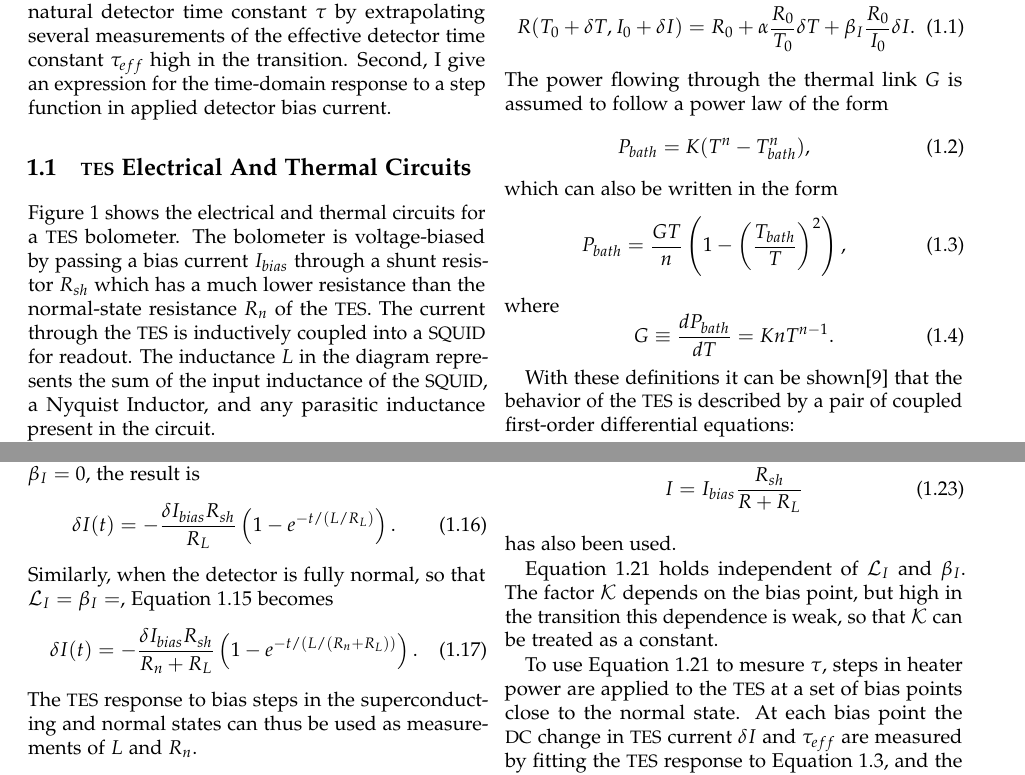
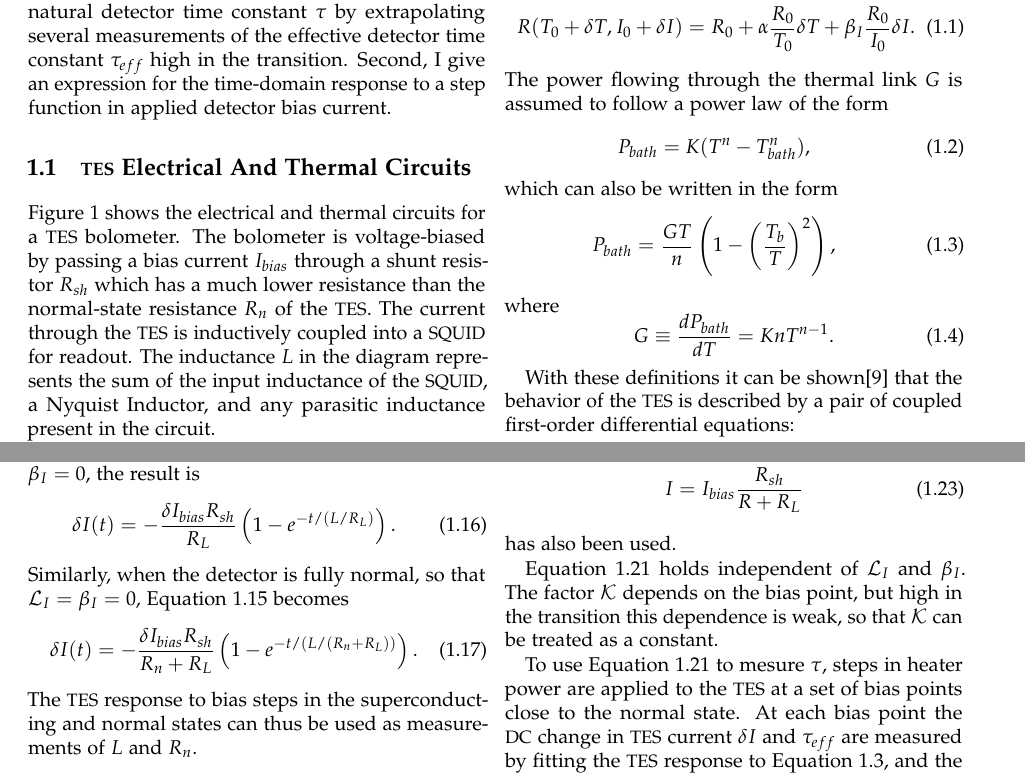
Before and after one commit to danbek/thesis, a LaTeX thesis (thesis.tex, which reads ch3-tes-theory.tex): two parts of pages 2 and 4 of 23, joined at a grey line, cut so that both start at the same text. Compiled offline with pdfLaTeX.

Commit message:
fix typos

```diff
--- a/ch3-tes-theory.tex
+++ b/ch3-tes-theory.tex
@@ -54,7 +54,7 @@ P_{bath} = K(T^n - T^n_{bath}),
 \end{eqnarray}
 which can also be written in the form
 \begin{eqnarray}
-P_{bath} = \frac{GT}{n}\left(1 - \left(\frac{T_{bath}}{T}\right)^2\right),
+P_{bath} = \frac{GT}{n}\left(1 - \left(\frac{T_{b}}{T}\right)^2\right),
 \end{eqnarray}
 where
 \begin{equation}
@@ -154,7 +154,7 @@ Setting $R_0 = \Loop = \beta_I = 0$, the result is
    = - \frac{\delta I_{bias} R_{sh}}{R_{L}}
        \left(1 - e^{-t/(L/R_L)} \right).
 \end{equation}
-Similarly, when the detector is fully normal, so that $\Loop = \beta_I = $, \eqnref{eqn:bias-step-resp} becomes
+Similarly, when the detector is fully normal, so that $\Loop = \beta_I = 0$, \eqnref{eqn:bias-step-resp} becomes
 \begin{equation}\label{eqn:bias-step-resp-normal}
 \delta I(t)
    = - \frac{\delta I_{bias} R_{sh}}{R_n + R_{L}}
```
Also changed, not shown: ch3-tes-theory.tex (2 more changed lines).
